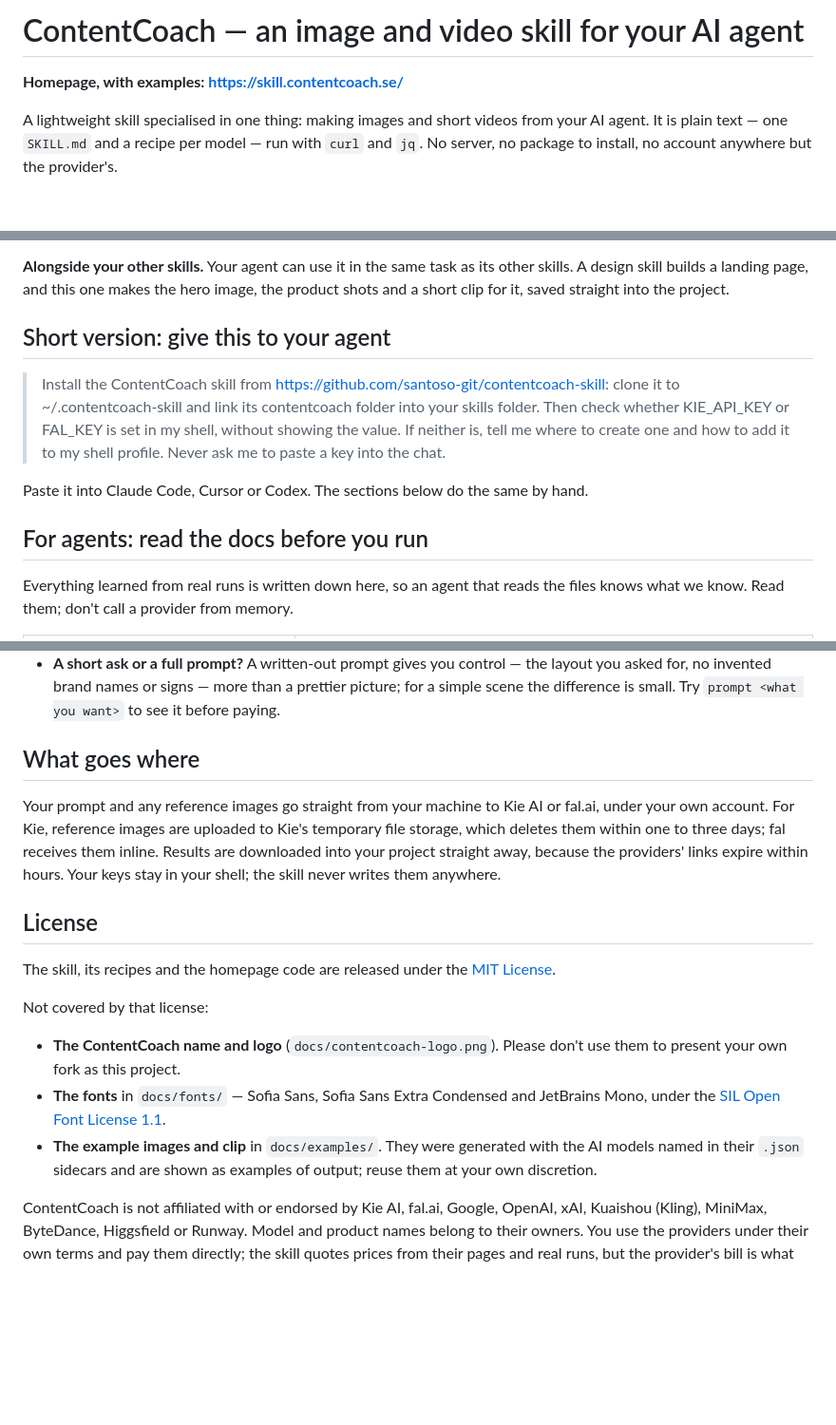
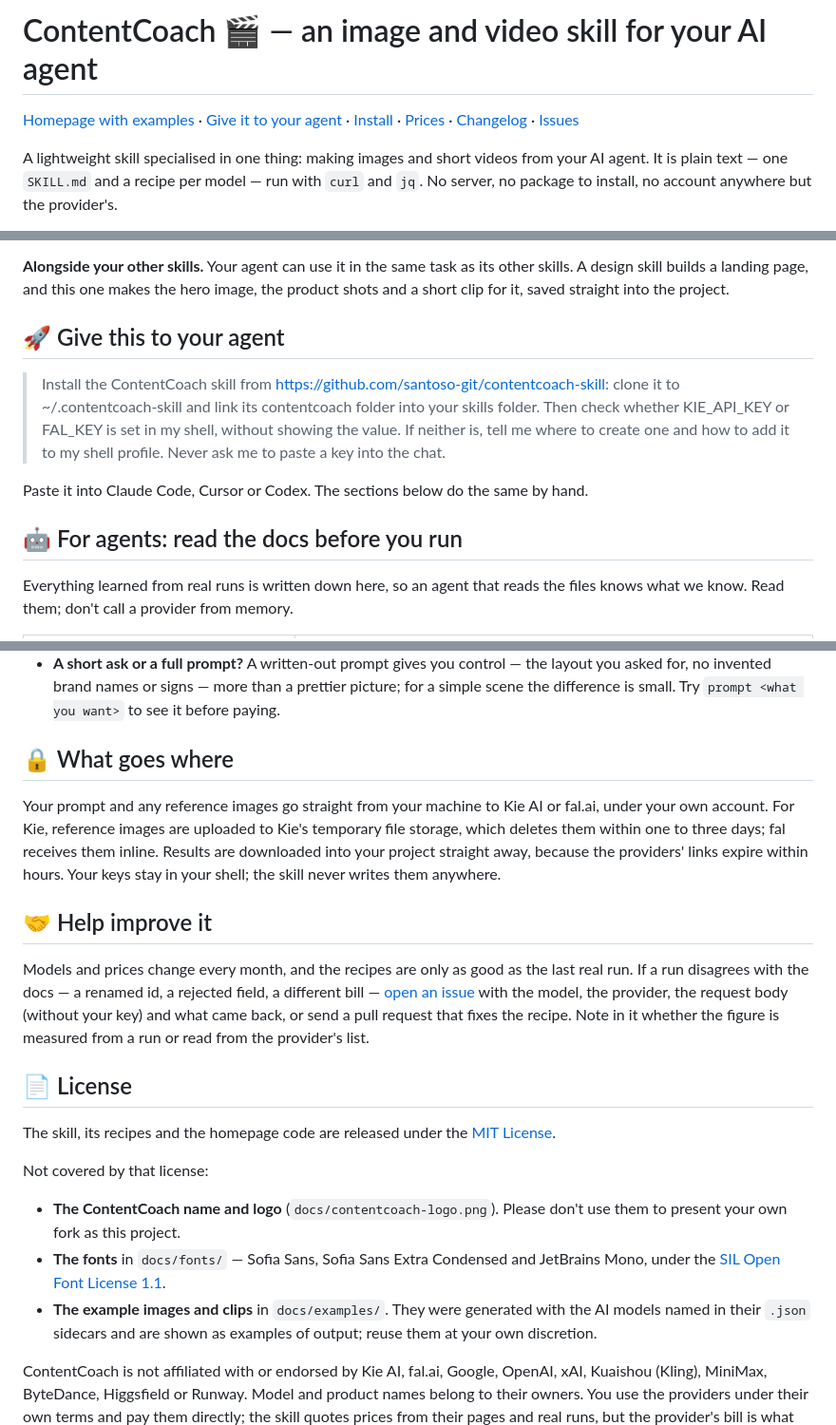
Before and after one commit to santoso-git/contentcoach-skill, a Markdown page: README.md, 3 parts joined by grey strips. Shown at 95% size. Drawn GitHub-style; blank space fills up the shorter version.

Commit message:
README: chapters with a link bar, and a section on reporting a run that disagrees
Co-Authored-By: Claude Opus 5.5 <noreply@anthropic.com>

```diff
--- a/README.md
+++ b/README.md
@@ -1,6 +1,6 @@
-# ContentCoach — an image and video skill for your AI agent
+# ContentCoach 🎬 — an image and video skill for your AI agent
 
-**Homepage, with examples: https://skill.contentcoach.se/**
+[Homepage with examples](https://skill.contentcoach.se/) · [Give it to your agent](#-give-this-to-your-agent) · [Install](#-3-or-install-it-as-a-skill) · [Prices](#-what-it-costs) · [Changelog](CHANGELOG.md) · [Issues](https://github.com/santoso-git/contentcoach-skill/issues)
 
 A lightweight skill specialised in one thing: making images and short videos
 from your AI agent. It is plain text — one `SKILL.md` and a recipe per model —
@@ -21,14 +21,14 @@ Kie AI or fal.ai account, and you pay per image or clip at the provider's price.
 other skills. A design skill builds a landing page, and this one makes the hero
 image, the product shots and a short clip for it, saved straight into the project.
 
-## Short version: give this to your agent
+## 🚀 Give this to your agent
 
 > Install the ContentCoach skill from https://github.com/santoso-git/contentcoach-skill: clone it to ~/.contentcoach-skill and link its contentcoach folder into your skills folder. Then check whether KIE_API_KEY or FAL_KEY is set in my shell, without showing the value. If neither is, tell me where to create one and how to add it to my shell profile. Never ask me to paste a key into the chat.
 
 Paste it into Claude Code, Cursor or Codex. The sections below do the same by
 hand.
 
-## For agents: read the docs before you run
+## 🤖 For agents: read the docs before you run
 
 Everything learned from real runs is written down here, so an agent that reads
 the files knows what we know. Read them; don't call a provider from memory.
@@ -191,7 +191,7 @@ anything.
   prettier picture; for a simple scene the difference is small. Try
   `prompt <what you want>` to see it before paying.
 
-## What goes where
+## 🔒 What goes where
 
 Your prompt and any reference images go straight from your machine to Kie AI or
 fal.ai, under your own account. For Kie, reference images are uploaded to Kie's
@@ -200,7 +200,16 @@ Results are downloaded into your project straight away, because the providers'
 links expire within hours. Your keys stay in your shell; the skill never writes
 them anywhere.
 
-## License
+## 🤝 Help improve it
+
+Models and prices change every month, and the recipes are only as good as the
+last real run. If a run disagrees with the docs — a renamed id, a rejected
+field, a different bill — [open an issue](https://github.com/santoso-git/contentcoach-skill/issues)
+with the model, the provider, the request body (without your key) and what
+came back, or send a pull request that fixes the recipe. Note in it whether
+the figure is measured from a run or read from the provider's list.
+
+## 📄 License
 
 The skill, its recipes and the homepage code are released under the
 [MIT License](LICENSE).
@@ -211,7 +220,7 @@ Not covered by that license:
   use them to present your own fork as this project.
 - **The fonts** in `docs/fonts/` — Sofia Sans, Sofia Sans Extra Condensed and
   JetBrains Mono, under the [SIL Open Font License 1.1](docs/fonts/OFL.txt).
-- **The example images and clip** in `docs/examples/`. They were generated with
+- **The example images and clips** in `docs/examples/`. They were generated with
   the AI models named in their `.json` sidecars and are shown as examples of
   output; reuse them at your own discretion.
 
```
Also changed, not shown: other parts of README.md (+6 -6 lines).
